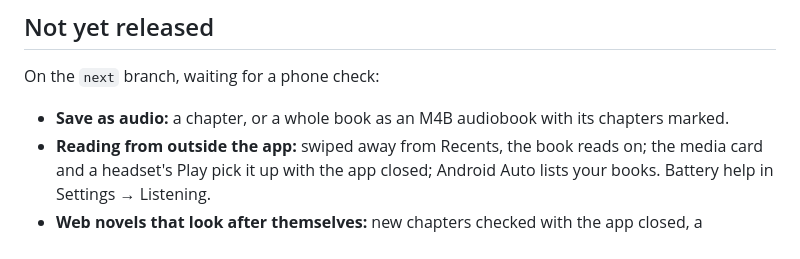
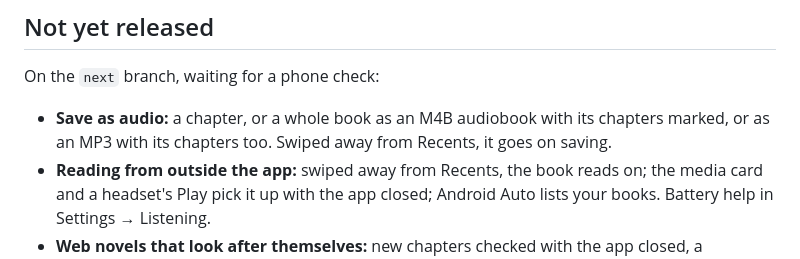
Before and after one commit to Sayandeep1013/TomeVoice, a Markdown page: CHANGELOG.md, the part around the change. GitHub-like rendering.

```diff
--- a/CHANGELOG.md
+++ b/CHANGELOG.md
@@ -7,7 +7,7 @@ Every release has its APK on [Releases](https://github.com/Sayandeep1013/TomeVoi
 
 On the `next` branch, waiting for a phone check:
 
-- **Save as audio:** a chapter, or a whole book as an M4B audiobook with its chapters marked.
+- **Save as audio:** a chapter, or a whole book as an M4B audiobook with its chapters marked, or as an MP3 with its chapters too. Swiped away from Recents, it goes on saving.
 - **Reading from outside the app:** swiped away from Recents, the book reads on; the media card and a headset's Play pick it up with the app closed; Android Auto lists your books. Battery help in Settings → Listening.
 - **Web novels that look after themselves:** new chapters checked with the app closed, a download queue that keeps going, each site in its own sandbox off your home network with its code checked, and a changed chapter list never deletes downloads.
 - **Reads anything you share:** links read as articles, shared words as books, Paste a link or text.
```
Also changed, not shown: README.md (+3 -1 lines), docs/12-roadmap-and-milestones.md (+8 -10 lines).
